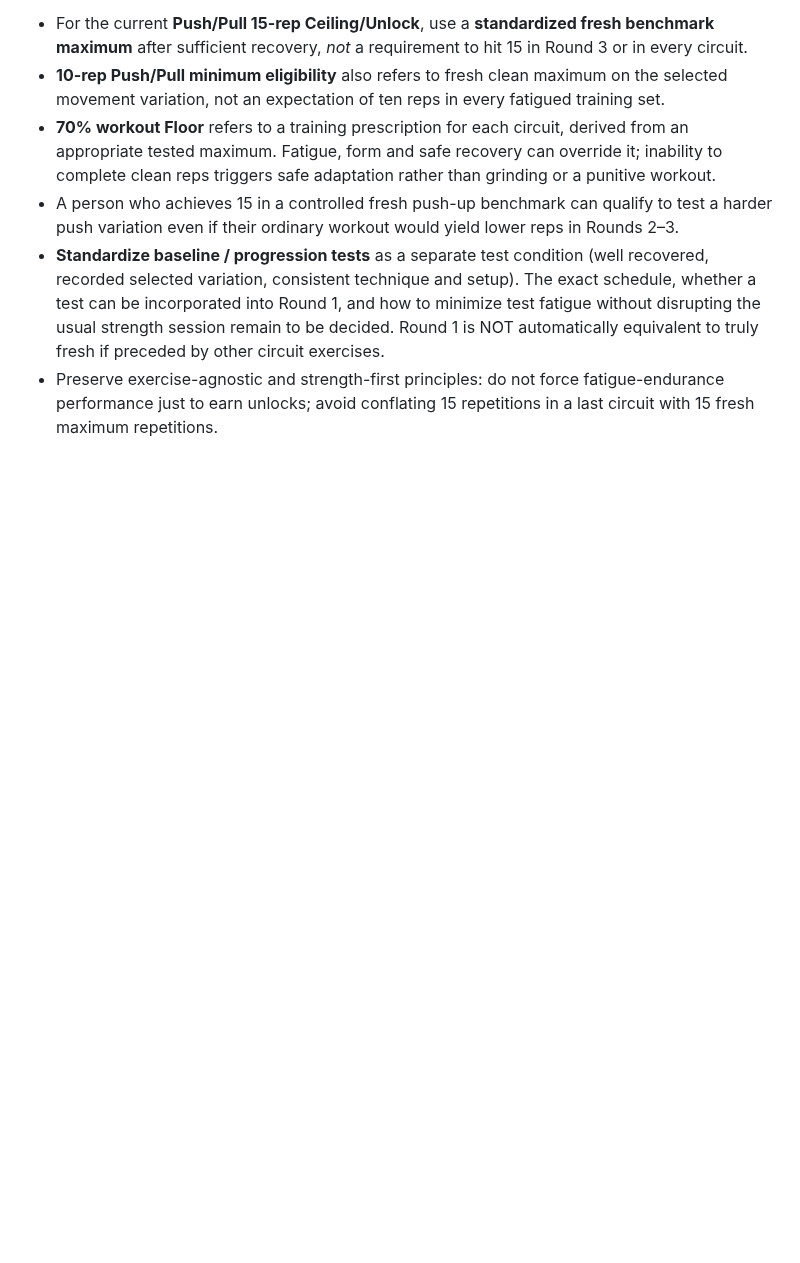
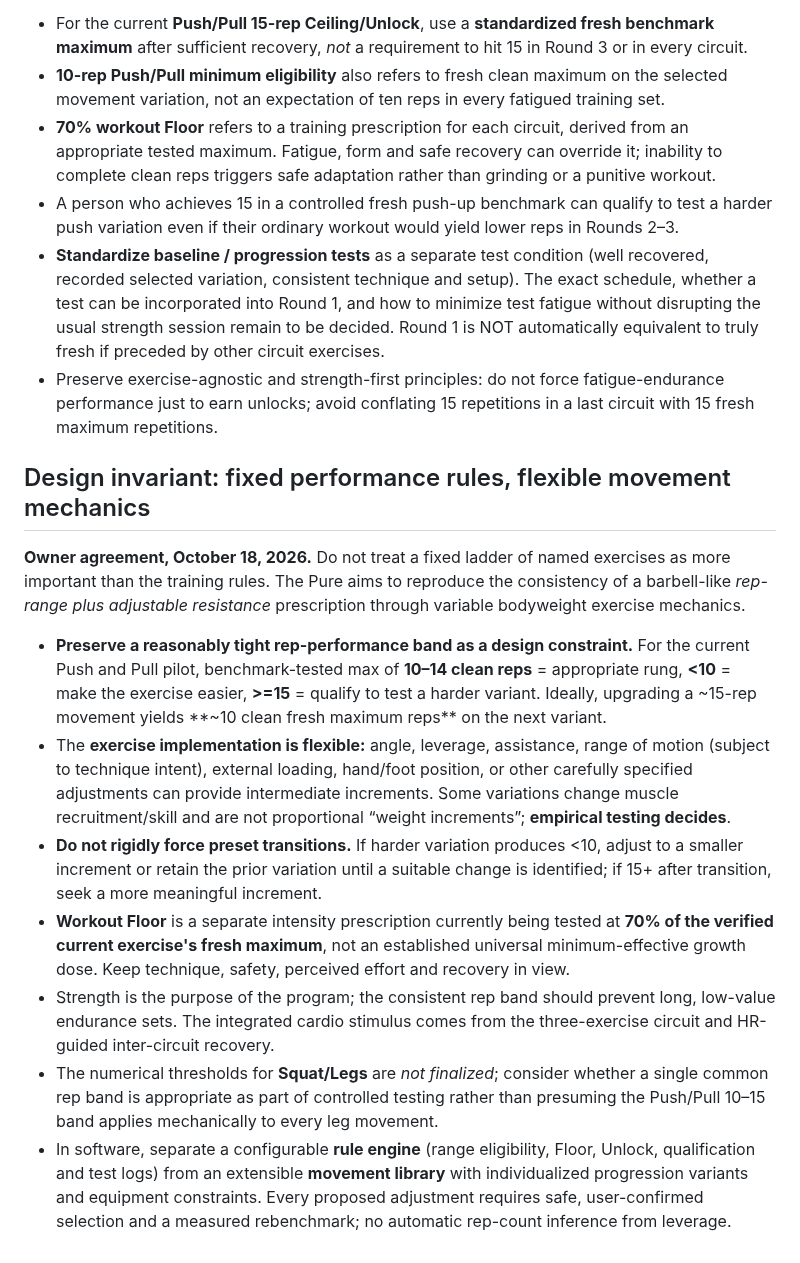
Before and after one commit to gregmoulton/LifePilot, a Markdown page: docs/THE_PURE_CIRCUIT_SEQUENCE_TRIAL.md, the part around the change. Drawn GitHub-style; blank space fills up the shorter version.

Commit message:
Make stable rep-band rules primary and bodyweight progressions flexible

```diff
--- a/docs/THE_PURE_CIRCUIT_SEQUENCE_TRIAL.md
+++ b/docs/THE_PURE_CIRCUIT_SEQUENCE_TRIAL.md
@@ -155,3 +155,16 @@ This concept must stay separate from the **Workout Floor** (current experiment 7
 - A person who achieves 15 in a controlled fresh push-up benchmark can qualify to test a harder push variation even if their ordinary workout would yield lower reps in Rounds 2–3.
 - **Standardize baseline / progression tests** as a separate test condition (well recovered, recorded selected variation, consistent technique and setup). The exact schedule, whether a test can be incorporated into Round 1, and how to minimize test fatigue without disrupting the usual strength session remain to be decided. Round 1 is NOT automatically equivalent to truly fresh if preceded by other circuit exercises.
 - Preserve exercise-agnostic and strength-first principles: do not force fatigue-endurance performance just to earn unlocks; avoid conflating 15 repetitions in a last circuit with 15 fresh maximum repetitions.
+
+
+## Design invariant: fixed performance rules, flexible movement mechanics
+
+**Owner agreement, October 18, 2026.** Do not treat a fixed ladder of named exercises as more important than the training rules. The Pure aims to reproduce the consistency of a barbell-like *rep-range plus adjustable resistance* prescription through variable bodyweight exercise mechanics.
+
+- **Preserve a reasonably tight rep-performance band as a design constraint.** For the current Push and Pull pilot, benchmark-tested max of **10–14 clean reps** = appropriate rung, **<10** = make the exercise easier, **>=15** = qualify to test a harder variant. Ideally, upgrading a ~15-rep movement yields **~10 clean fresh maximum reps** on the next variant.
+- The **exercise implementation is flexible:** angle, leverage, assistance, range of motion (subject to technique intent), external loading, hand/foot position, or other carefully specified adjustments can provide intermediate increments. Some variations change muscle recruitment/skill and are not proportional “weight increments”; **empirical testing decides**.
+- **Do not rigidly force preset transitions.** If harder variation produces <10, adjust to a smaller increment or retain the prior variation until a suitable change is identified; if 15+ after transition, seek a more meaningful increment.
+- **Workout Floor** is a separate intensity prescription currently being tested at **70% of the verified current exercise's fresh maximum**, not an established universal minimum-effective growth dose. Keep technique, safety, perceived effort and recovery in view.
+- Strength is the purpose of the program; the consistent rep band should prevent long, low-value endurance sets. The integrated cardio stimulus comes from the three-exercise circuit and HR-guided inter-circuit recovery.
+- The numerical thresholds for **Squat/Legs** are *not finalized*; consider whether a single common rep band is appropriate as part of controlled testing rather than presuming the Push/Pull 10–15 band applies mechanically to every leg movement.
+- In software, separate a configurable **rule engine** (range eligibility, Floor, Unlock, qualification and test logs) from an extensible **movement library** with individualized progression variants and equipment constraints. Every proposed adjustment requires safe, user-confirmed selection and a measured rebenchmark; no automatic rep-count inference from leverage.
```
